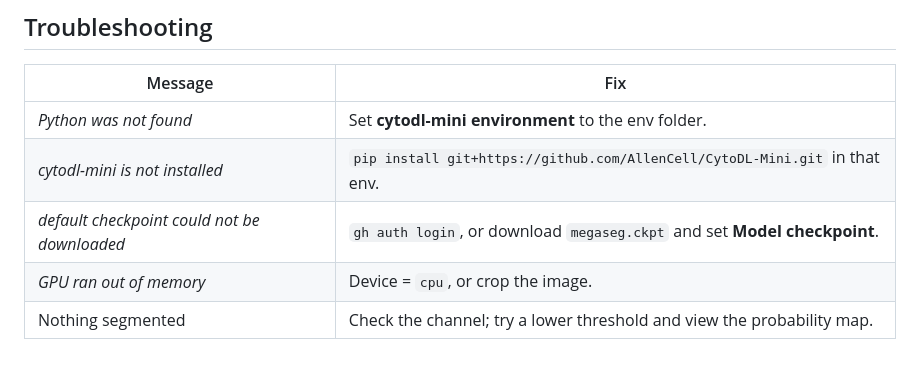
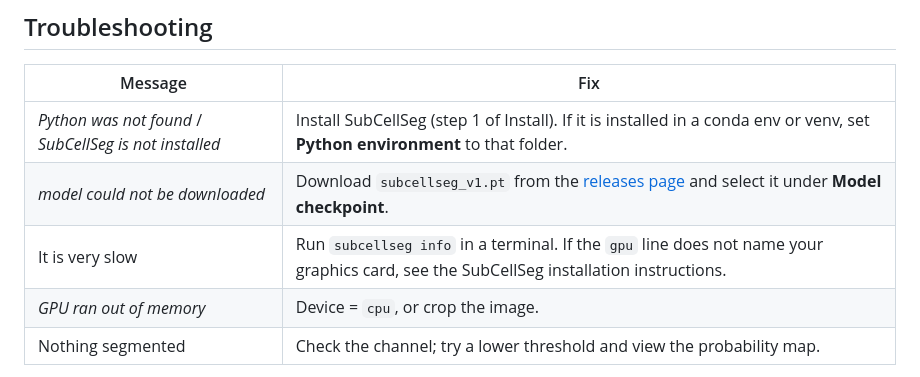
Before and after one commit to AllenCell/SubCellSeg-Fiji, a Markdown page: README.md, the part around one of its changes. GitHub-like rendering.

```diff
--- a/README.md
+++ b/README.md
@@ -135,9 +141,9 @@ run, so the Python environment only needs cytodl-mini itself.
 
 | Message | Fix |
 |---|---|
-| *Python was not found* | Set **cytodl-mini environment** to the env folder. |
-| *cytodl-mini is not installed* | `pip install git+https://github.com/AllenCell/CytoDL-Mini.git` in that env. |
-| *default checkpoint could not be downloaded* | `gh auth login`, or download `megaseg.ckpt` and set **Model checkpoint**. |
+| *Python was not found* / *SubCellSeg is not installed* | Install SubCellSeg (step 1 of Install). If it is installed in a conda env or venv, set **Python environment** to that folder. |
+| *model could not be downloaded* | Download `subcellseg_v1.pt` from the [releases page](https://github.com/AllenCell/SubCellSeg/releases/tag/weights-v1) and select it under **Model checkpoint**. |
+| It is very slow | Run `subcellseg info` in a terminal. If the `gpu` line does not name your graphics card, see the SubCellSeg installation instructions. |
 | *GPU ran out of memory* | Device = `cpu`, or crop the image. |
 | Nothing segmented | Check the channel; try a lower threshold and view the probability map. |
 
```
Also changed, not shown: other parts of README.md (+48 -42 lines), docs/dialog.png, 17 other files.
